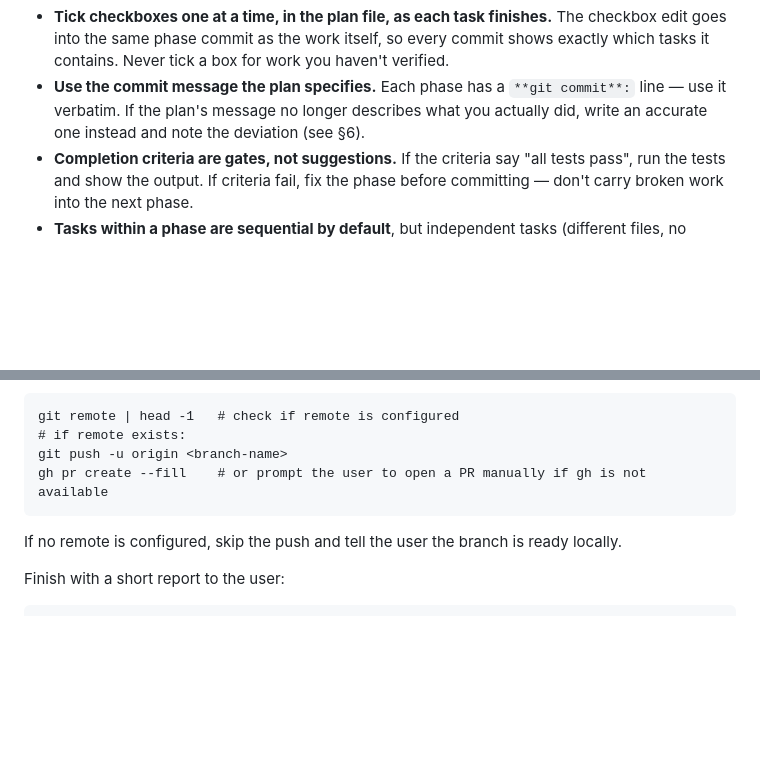
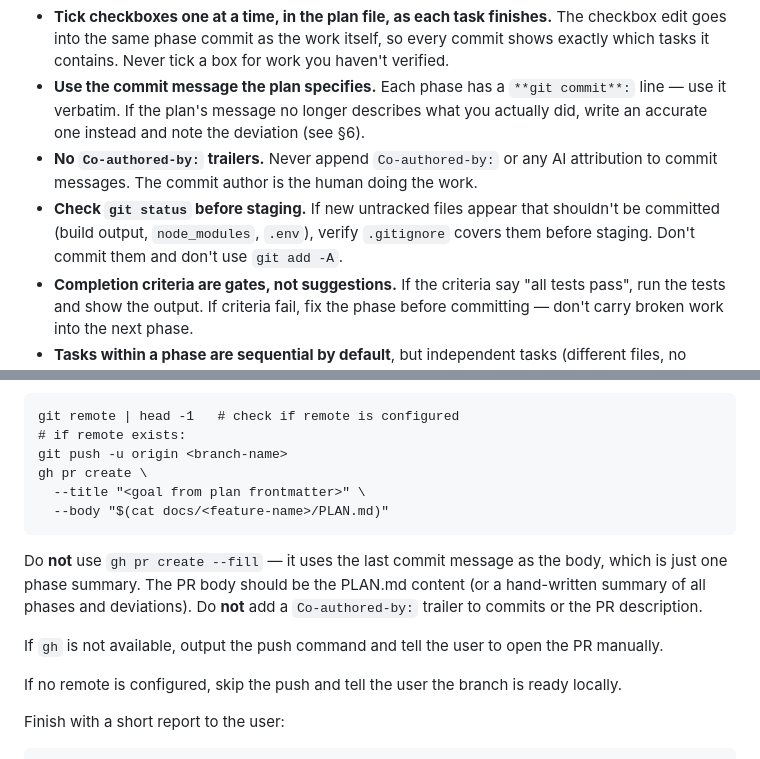
Before and after one commit to amjadjibon/skills, a Markdown page: skills/implement-plan/SKILL.md, 2 parts joined by grey strips. GitHub-like rendering; blank space fills up the shorter version.

````diff
--- a/skills/implement-plan/SKILL.md
+++ b/skills/implement-plan/SKILL.md
@@ -54,6 +54,8 @@ Rules that matter:
 
 - **Tick checkboxes one at a time, in the plan file, as each task finishes.** The checkbox edit goes into the same phase commit as the work itself, so every commit shows exactly which tasks it contains. Never tick a box for work you haven't verified.
 - **Use the commit message the plan specifies.** Each phase has a `**git commit**:` line — use it verbatim. If the plan's message no longer describes what you actually did, write an accurate one instead and note the deviation (see §6).
+- **No `Co-authored-by:` trailers.** Never append `Co-authored-by:` or any AI attribution to commit messages. The commit author is the human doing the work.
+- **Check `git status` before staging.** If new untracked files appear that shouldn't be committed (build output, `node_modules`, `.env`), verify `.gitignore` covers them before staging. Don't commit them and don't use `git add -A`.
 - **Completion criteria are gates, not suggestions.** If the criteria say "all tests pass", run the tests and show the output. If criteria fail, fix the phase before committing — don't carry broken work into the next phase.
 - **Tasks within a phase are sequential by default**, but independent tasks (different files, no shared state) may be done in any order.
 - **Keep git history linear.** Sync with upstream via rebase (`fetch` + `rebase`), not merge.
@@ -110,8 +112,14 @@ Then push and open a PR if a remote exists:
 git remote | head -1   # check if remote is configured
 # if remote exists:
 git push -u origin <branch-name>
-gh pr create --fill    # or prompt the user to open a PR manually if gh is not available
+gh pr create \
+  --title "<goal from plan frontmatter>" \
+  --body "$(cat docs/<feature-name>/PLAN.md)"
 ```
+
+Do **not** use `gh pr create --fill` — it uses the last commit message as the body, which is just one phase summary. The PR body should be the PLAN.md content (or a hand-written summary of all phases and deviations). Do **not** add a `Co-authored-by:` trailer to commits or the PR description.
+
+If `gh` is not available, output the push command and tell the user to open the PR manually.
 
 If no remote is configured, skip the push and tell the user the branch is ready locally.
 
````
Also changed, not shown: skills/create-plan/SKILL.md (+10 -27 lines).
